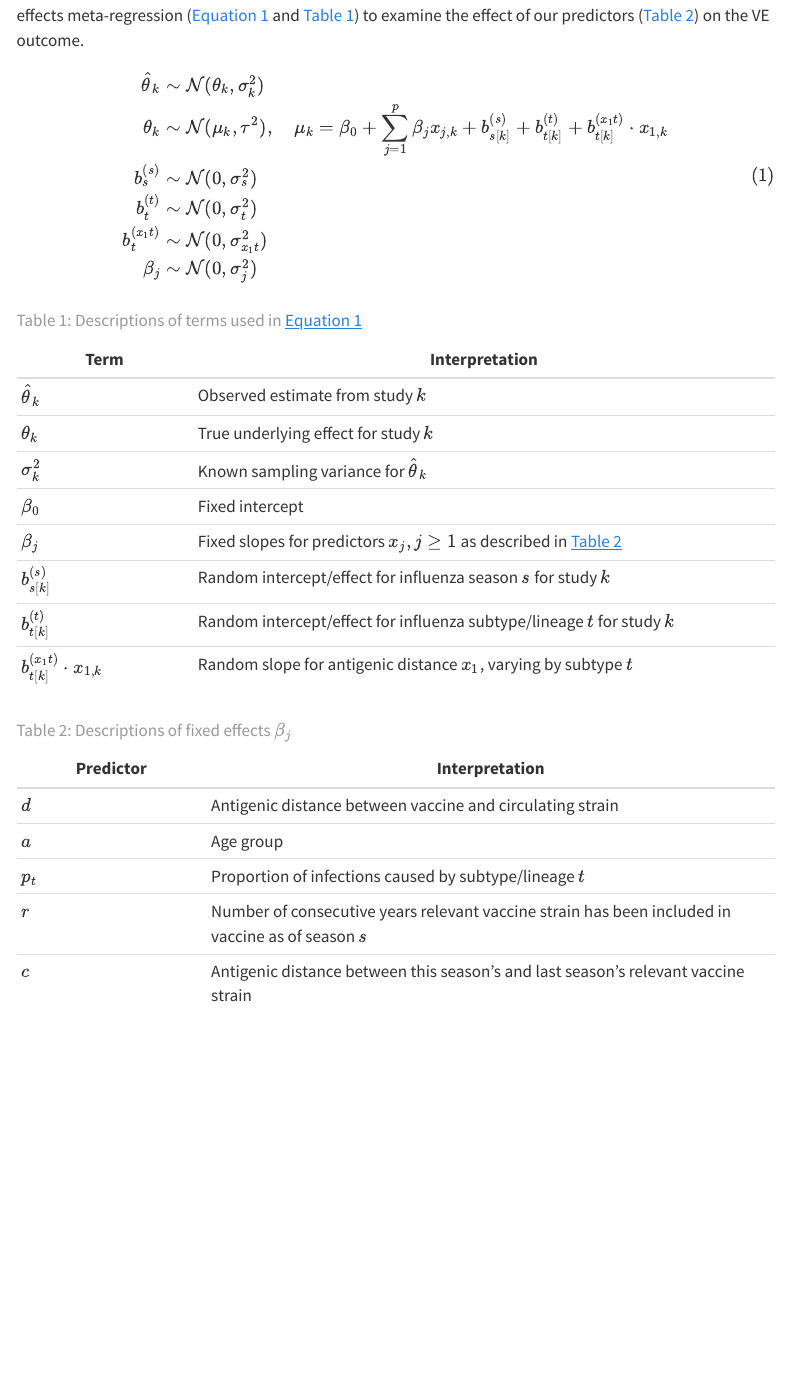
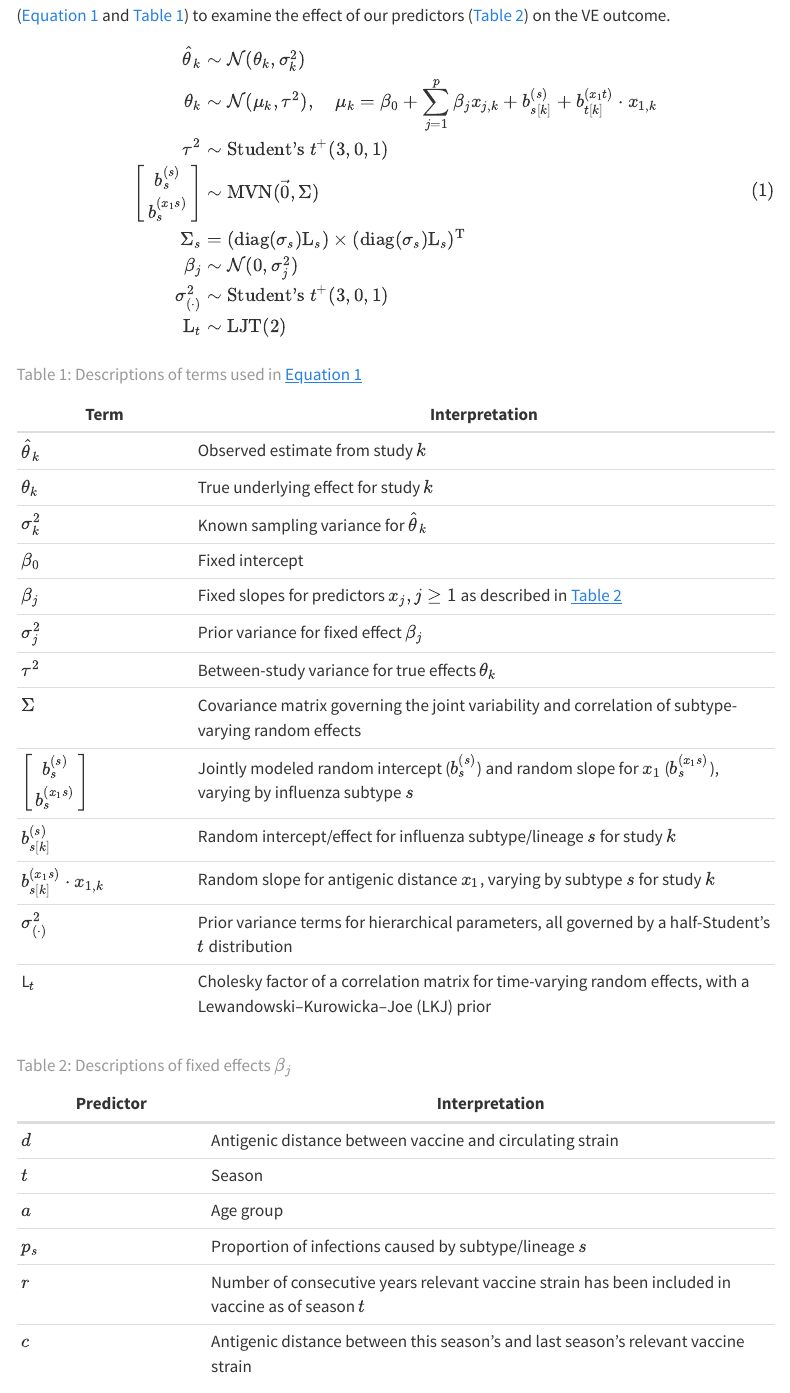
Before and after one commit to slmillerepi/dissertation, a Quarto document (aim3/analysis-plan/index.qmd): the page in a window 1100 px wide, from 780 px down. Rendered offline with R 4.5, knitr and Pandoc in place of Quarto, with nearby package versions; some code elsewhere in the file could not run offline; menus at the side of the page are left out.

Commit message:
aim 3 methods

```diff
--- a/aim3/analysis-plan/index.qmd
+++ b/aim3/analysis-plan/index.qmd
@@ -66,16 +66,22 @@ ggdag::ggdag(tidy_dag) +
 
 # Proposed studies
 
-We will calculate VE using multiple methods, including _p_epitope_ distance [@gupta2006; @pan16; ADD MORE], Grantham distance [@grantham1974; ADD MORE], and temporal distance [@auladell2022; @boyoglu-barnum2021; @hinojosa2020; @li2021; @yang2020; @carlock2023]. We will then use Bayesian mixed-effects meta-regression (@eq-regression and @tbl-term) to examine the effect of our predictors (@tbl-predictor) on the VE outcome.
+We will calculate VE using multiple methods, including _p_epitope_ distance [@gupta2006; @pan2011; @pan16], Grantham distance [@grantham1974], and temporal distance [@auladell2022; @boyoglu-barnum2021; @hinojosa2020; @li2021; @yang2020; @carlock2023]. We will then use Bayesian mixed-effects meta-regression (@eq-regression and @tbl-term) to examine the effect of our predictors (@tbl-predictor) on the VE outcome.
 
 $$
 \begin{aligned}
 \hat\theta_k &\sim \mathcal{N}(\theta_k,\sigma^2_k)\\
-\theta_k &\sim \mathcal{N}(\mu_k, \tau^2), \quad \mu_k = \beta_0 + \sum_{j=1}^p\beta_jx_{j,k} + b^{(s)}_{s[k]} + b^{(t)}_{t[k]} + b^{(x_1t)}_{t[k]} \cdot x_{1,k} \\
-b^{(s)}_s &\sim \mathcal{N}(0, \sigma^2_s) \\
-b^{(t)}_t &\sim \mathcal{N}(0, \sigma^2_t) \\
-b^{(x_1t)}_t &\sim \mathcal{N}(0, \sigma^2_{x_1t}) \\
-\beta_j &\sim \mathcal{N}(0, \sigma^2_j)
+\theta_k &\sim \mathcal{N}(\mu_k, \tau^2), \quad \mu_k = \beta_0 + \sum_{j=1}^p\beta_jx_{j,k} + b^{(s)}_{s[k]} + b^{(x_1t)}_{t[k]} \cdot x_{1,k} \\
+\tau^2 &\sim \text{Student's} \space t^+(3,0,1)\\
+\begin{bmatrix}
+b_s^{(s)} \\
+b_s^{(x_1s)}\\
+\end{bmatrix}
+&\sim \text{MVN}(\vec0, \Sigma)\\
+\Sigma_s &= (\text{diag}(\sigma_s)\text{L}_s) \times(\text{diag}(\sigma_s)\text{L}_s)^\text{T}\\
+\beta_j &\sim \mathcal{N}(0, \sigma^2_j)\\
+\sigma^2_{(\cdot)} &\sim \text{Student's} \space t^+(3,0,1)\\
+\text{L}_t &\sim \text{LJT}(2)\\
 \end{aligned}
 $$ {#eq-regression}
 
@@ -86,9 +92,14 @@ $\theta_k$ | True underlying effect for study $k$
 $\sigma^2_k$ | Known sampling variance for $\hat\theta_k$
 $\beta_0$ | Fixed intercept
 $\beta_j$ | Fixed slopes for predictors $x_j, j \ge 1$ as described in @tbl-predictor
-$b^{(s)}_{s[k]}$ | Random intercept/effect for influenza season $s$ for study $k$
-$b^{(t)}_{t[k]}$ | Random intercept/effect for influenza subtype/lineage $t$ for study $k$
-$b^{(x_1t)}_{t[k]} \cdot x_{1,k}$ | Random slope for antigenic distance $x_1$, varying by subtype $t$
+$\sigma^2_j$| Prior variance for fixed effect $\beta_j$
+$\tau^2$ | Between-study variance for true effects $\theta_k$
+$\Sigma$ | Covariance matrix governing the joint variability and correlation of subtype-varying random effects
+$\begin{bmatrix} b_s^{(s)} \newline b_s^{(x_1s)} \end{bmatrix}$ | Jointly modeled random intercept ($b_s^{(s)}$) and random slope for $x_1$ ($b_s^{(x_1s)}$), varying by influenza subtype $s$
+$b^{(s)}_{s[k]}$ | Random intercept/effect for influenza subtype/lineage $s$ for study $k$
+$b^{(x_1s)}_{s[k]} \cdot x_{1,k}$ | Random slope for antigenic distance $x_1$, varying by subtype $s$ for study $k$
+$\sigma^2_{(\cdot)}$| Prior variance terms for hierarchical parameters, all governed by a half-Student’s $t$ distribution
+L$_t$| Cholesky factor of a correlation matrix for time-varying random effects, with a Lewandowski–Kurowicka–Joe (LKJ) prior
 
 
 : Descriptions of terms used in @eq-regression {#tbl-term}
@@ -96,9 +107,10 @@ $b^{(x_1t)}_{t[k]} \cdot x_{1,k}$ | Random slope for antigenic distance $x_1$, v
 Predictor | Interpretation
 -|---
 $d$|Antigenic distance between vaccine and circulating strain
+$t$|Season
 $a$|Age group
-$p_t$|Proportion of infections caused by subtype/lineage $t$
-$r$|Number of consecutive years relevant vaccine strain has been included in vaccine as of season $s$
+$p_s$|Proportion of infections caused by subtype/lineage $s$
+$r$|Number of consecutive years relevant vaccine strain has been included in vaccine as of season $t$
 $c$|Antigenic distance between this season's and last season's relevant vaccine strain
 
 : Descriptions of fixed effects $\beta_j$ {#tbl-predictor}
```
Also changed, not shown: .quarto/idx/aim3.qmd.json, .quarto/idx/aim3/master-slides/index.qmd.json, .quarto/idx/background.qmd.json, .quarto/idx/index.qmd.json, .quarto/listing/listing-cache.json, docs/listings.json, docs/search.json, 28 other files.
